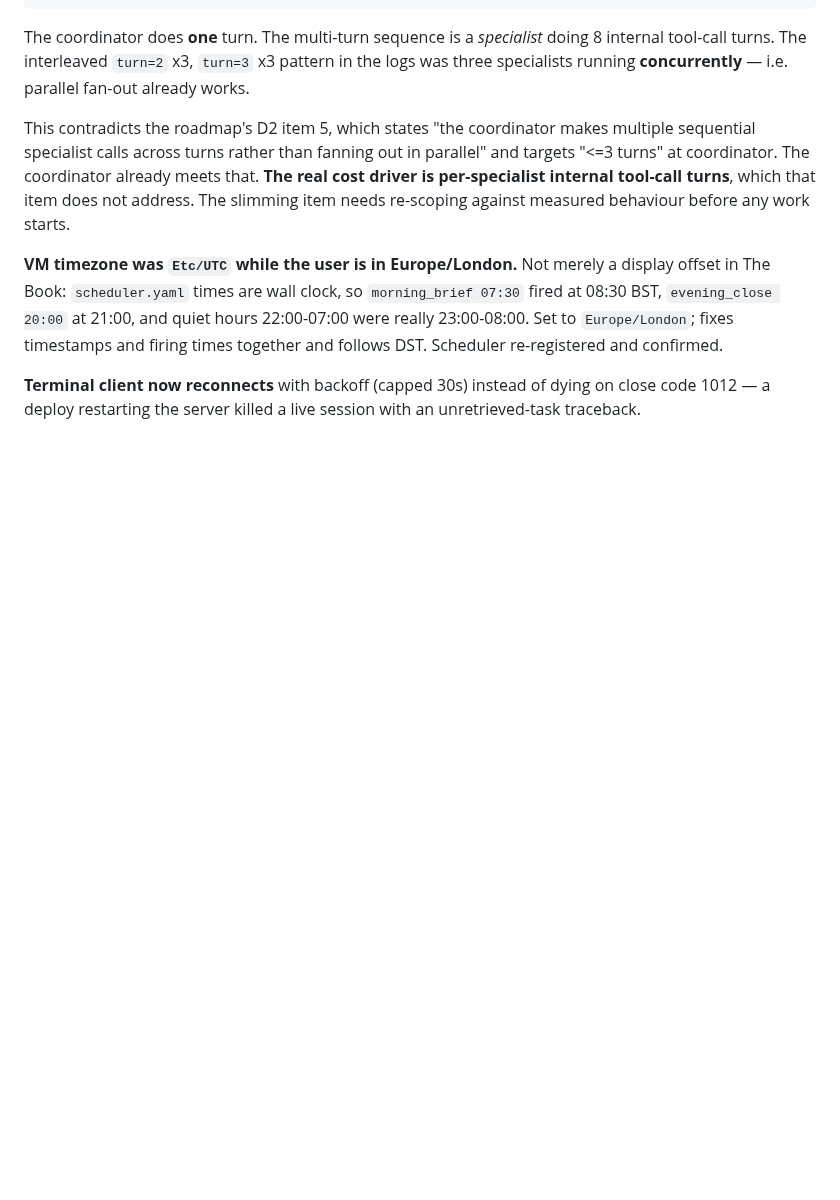
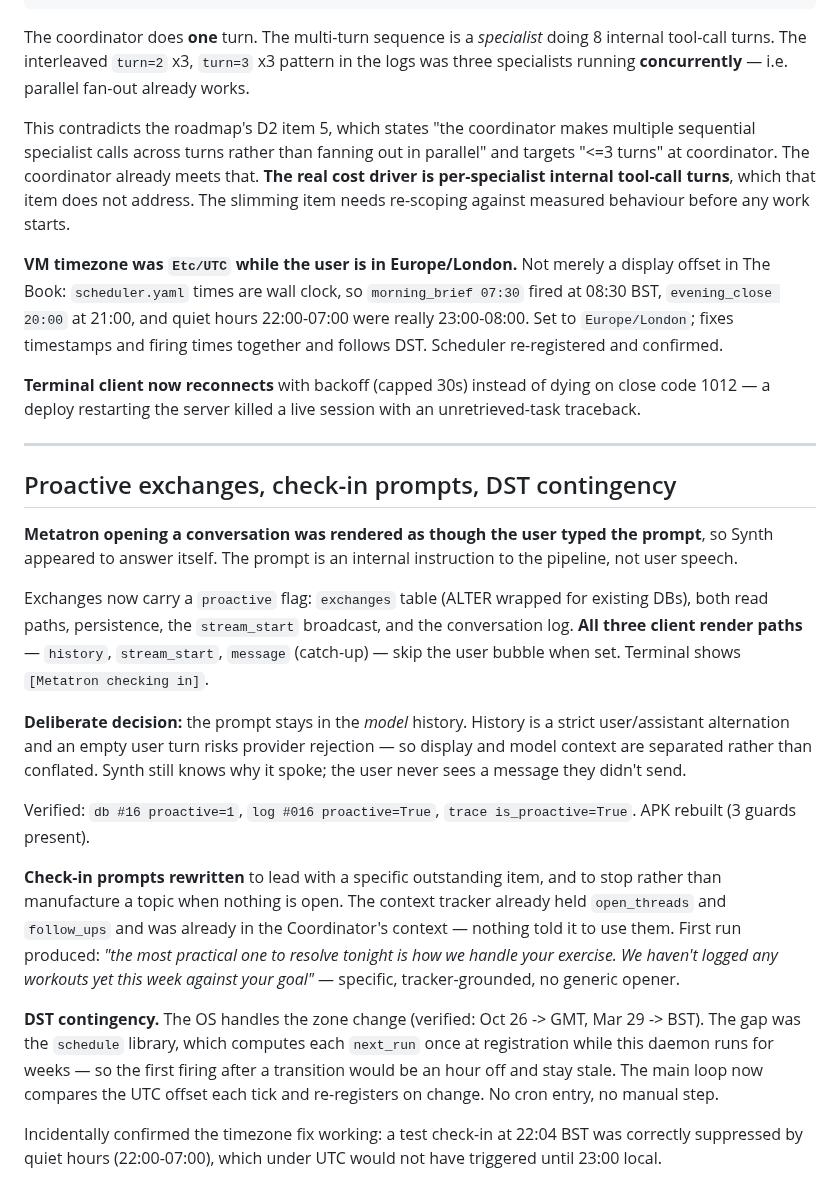
Before and after one commit to MikeApex/metatron, a Markdown page: archive/sessions/2026-07-28 — Persona Unification Complete (Phases 0-8, Strict Mode Live).md, the part around the change. GitHub-like rendering; blank space fills up the shorter version.

Commit message:
Session archive: proactive rendering, check-in prompts, DST contingency

```diff
--- a/archive/sessions/2026-07-28 — Persona Unification Complete (Phases 0-8, Strict Mode Live).md
+++ b/archive/sessions/2026-07-28 — Persona Unification Complete (Phases 0-8, Strict Mode Live).md
@@ -350,3 +350,21 @@ This contradicts the roadmap's D2 item 5, which states "the coordinator makes mu
 **VM timezone was `Etc/UTC` while the user is in Europe/London.** Not merely a display offset in The Book: `scheduler.yaml` times are wall clock, so `morning_brief 07:30` fired at 08:30 BST, `evening_close 20:00` at 21:00, and quiet hours 22:00-07:00 were really 23:00-08:00. Set to `Europe/London`; fixes timestamps and firing times together and follows DST. Scheduler re-registered and confirmed.
 
 **Terminal client now reconnects** with backoff (capped 30s) instead of dying on close code 1012 — a deploy restarting the server killed a live session with an unretrieved-task traceback.
+
+---
+
+## Proactive exchanges, check-in prompts, DST contingency
+
+**Metatron opening a conversation was rendered as though the user typed the prompt**, so Synth appeared to answer itself. The prompt is an internal instruction to the pipeline, not user speech.
+
+Exchanges now carry a `proactive` flag: `exchanges` table (ALTER wrapped for existing DBs), both read paths, persistence, the `stream_start` broadcast, and the conversation log. **All three client render paths** — `history`, `stream_start`, `message` (catch-up) — skip the user bubble when set. Terminal shows `[Metatron checking in]`.
+
+**Deliberate decision:** the prompt stays in the *model* history. History is a strict user/assistant alternation and an empty user turn risks provider rejection — so display and model context are separated rather than conflated. Synth still knows why it spoke; the user never sees a message they didn't send.
+
+Verified: `db #16 proactive=1`, `log #016 proactive=True`, `trace is_proactive=True`. APK rebuilt (3 guards present).
+
+**Check-in prompts rewritten** to lead with a specific outstanding item, and to stop rather than manufacture a topic when nothing is open. The context tracker already held `open_threads` and `follow_ups` and was already in the Coordinator's context — nothing told it to use them. First run produced: *"the most practical one to resolve tonight is how we handle your exercise. We haven't logged any workouts yet this week against your goal"* — specific, tracker-grounded, no generic opener.
+
+**DST contingency.** The OS handles the zone change (verified: Oct 26 -> GMT, Mar 29 -> BST). The gap was the `schedule` library, which computes each `next_run` once at registration while this daemon runs for weeks — so the first firing after a transition would be an hour off and stay stale. The main loop now compares the UTC offset each tick and re-registers on change. No cron entry, no manual step.
+
+Incidentally confirmed the timezone fix working: a test check-in at 22:04 BST was correctly suppressed by quiet hours (22:00-07:00), which under UTC would not have triggered until 23:00 local.
```
